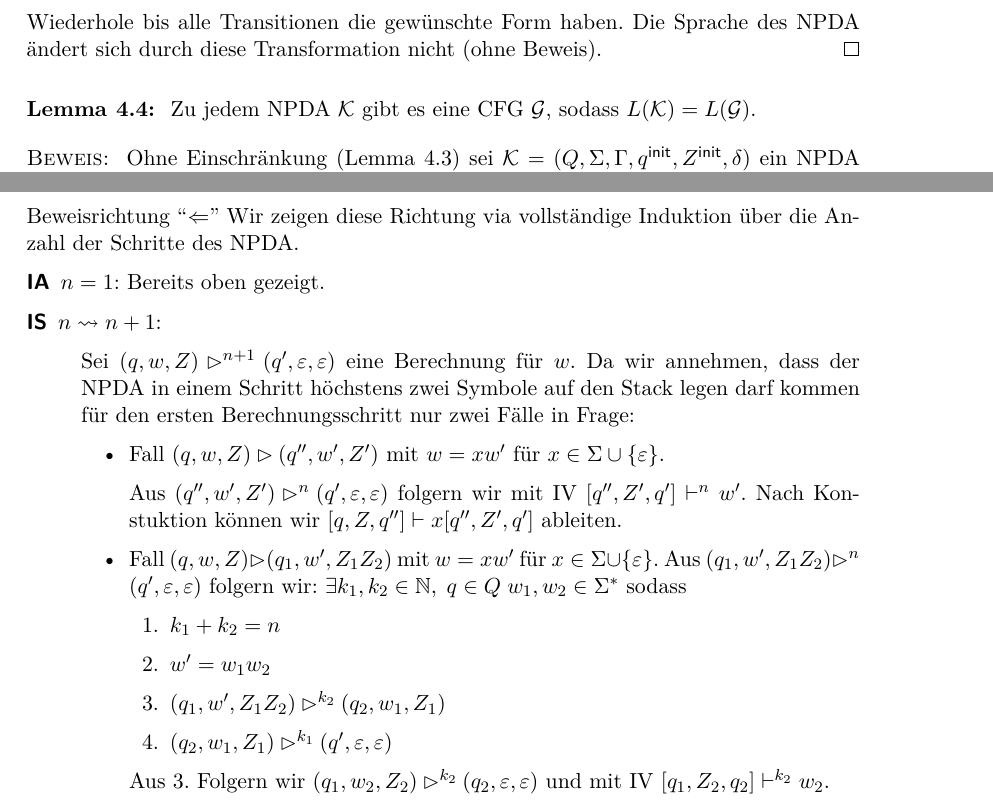
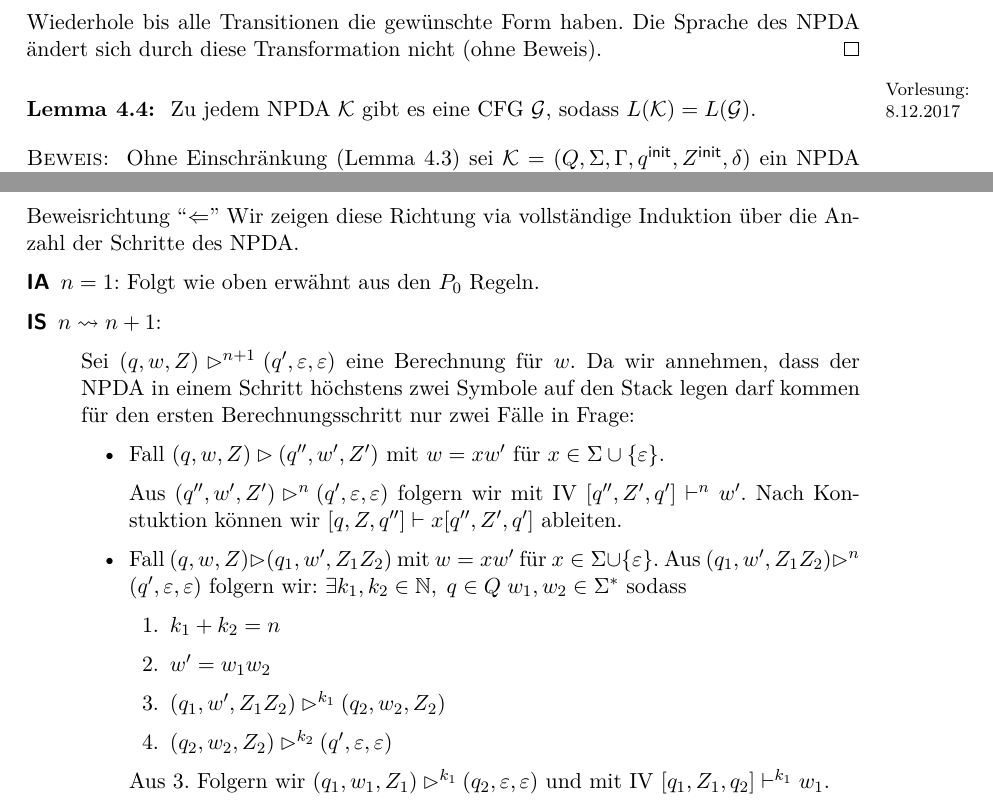
Before and after one commit to proglang/Informatik-III-Theoretische-Informatik, a LaTeX document (Info_3_Skript_WS2017-18.tex, which reads 4-Kellerautomaten.tex): two parts of pages 56 and 58 of 62, joined at a grey line, cut so that both start at the same text. Compiled offline with pdfLaTeX.

Commit message:
bugfixes npda to cfg

```diff
--- a/4-Kellerautomaten.tex
+++ b/4-Kellerautomaten.tex
@@ -225,6 +225,7 @@ Das folgende Lemma beantwortet diese Frage.
 
 
 \begin{lemma}\label{lem:4.npdaToCfg}
+\datenote{8.12.2017}
  Zu jedem \ac{NPDA} $\mathcal{K}$ gibt es eine \ac{CFG} $\mathcal{G}$, sodass $L(\mathcal{K})=L(\mathcal{G})$.
 \end{lemma}
 
@@ -309,7 +310,7 @@ Das folgende Lemma beantwortet diese Frage.
     \item Beweisrichtung ``$\Leftarrow$''
      Wir zeigen diese Richtung via vollständige Induktion über die Anzahl der Schritte des \ac{NPDA}.
      \begin{description}
-      \item[IA] $n=1$: Bereits oben gezeigt.
+      \item[IA] $n=1$: Folgt wie oben erwähnt aus den $P_0$ Regeln.
       \item[IS] $n\rightsquigarrow n+1$:
 
       Sei $(q,w,Z) \ConfRel^{n+1} (q',\Eps,\Eps)$ eine Berechnung für $w$. Da wir annehmen,
@@ -328,10 +329,10 @@ Das folgende Lemma beantwortet diese Frage.
       \begin{enumerate}
       \item $k_1+k_2=n$
       \item $w'=w_1w_2$
-      \item $(q_1, w',Z_1Z_2)\ConfRel^{k_2} (q_2, w_1,Z_1)$
-      \item $(q_2, w_1,Z_1)\ConfRel^{k_1} (q',\Eps,\Eps)$
+      \item $(q_1, w',Z_1Z_2)\ConfRel^{k_1} (q_2, w_2,Z_2)$
+      \item $(q_2, w_2,Z_2)\ConfRel^{k_2} (q',\Eps,\Eps)$
       \end{enumerate}
 
-      Aus 3. Folgern wir $(q_1, w_2,Z_2)\ConfRel^{k_2} (q_2, \Eps,\Eps)$ und mit IV
-      $[q_1, Z_2, q_2] \vdash^{k_2} w_2$.
+      Aus 3. Folgern wir $(q_1, w_1,Z_1)\ConfRel^{k_1} (q_2, \Eps,\Eps)$ und mit IV
+      $[q_1, Z_1, q_2] \vdash^{k_1} w_1$.
 
```
Also changed, not shown: 4-Kellerautomaten.tex (4 more changed lines).
